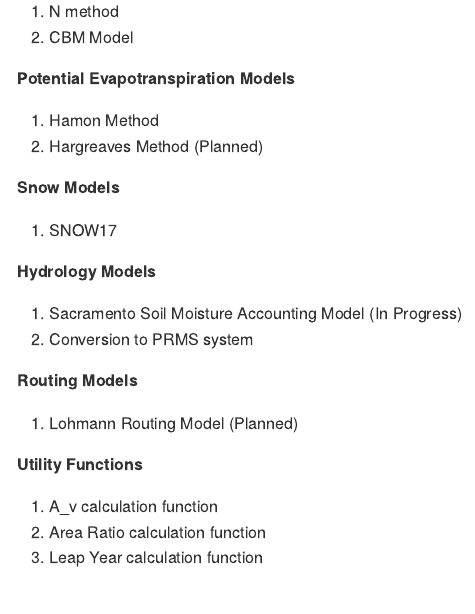
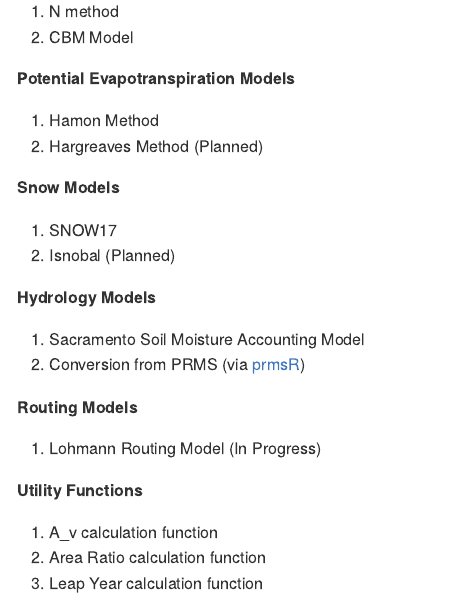
Before and after one commit to dongkwanp/sacramentoR, an R Markdown document (README.Rmd): the page in a window 1100 px wide, from 1400 px down. The pictures show the output file README.md that the author committed with the source, drawn offline in the style of GitHub.

Commit message:
Updated progress and planning

```diff
--- a/README.Rmd
+++ b/README.Rmd
@@ -79,15 +79,16 @@ library('sacramentoR')
 **Snow Models**
 
 1. SNOW17
+2. Isnobal (Planned)
 
 **Hydrology Models**
 
-1. Sacramento Soil Moisture Accounting Model (In Progress)
-2. Conversion to PRMS system
+1. Sacramento Soil Moisture Accounting Model
+2. Conversion from PRMS (via [prmsR](https://projects.cloudwaterlab.com/UMass/prmsR))
 
 **Routing Models**
 
-1. Lohmann Routing Model (Planned)
+1. Lohmann Routing Model (In Progress)
 
 **Utility Functions**
 
```
Also changed, not shown: README.md.
